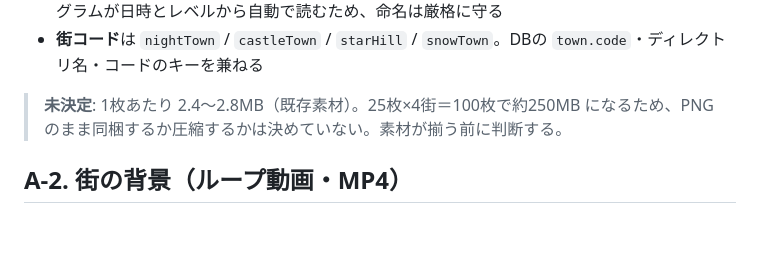
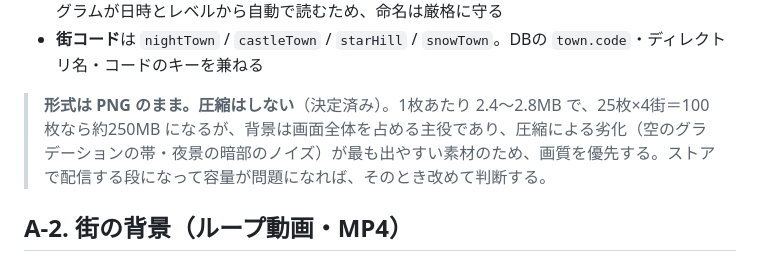
Before and after one commit to komuro2525/chill-night-town, a Markdown page: docs/必要素材一覧.md, the part around the change. Drawn GitHub-style; blank space fills up the shorter version.

Commit message:
@ 背景の静止画はPNGのまま圧縮しないことを決定として記録
夜空のグラデーションと暗部は圧縮劣化が最も出やすく、背景は画面全体を占める
主役のため画質を優先する。容量（100枚で約250MB）が問題になるのは配信時で、
その時点で改めて判断する。

Co-Authored-By: Claude Opus 5 <noreply@anthropic.com>
@

```diff
--- a/docs/必要素材一覧.md
+++ b/docs/必要素材一覧.md
@@ -35,7 +35,7 @@
 - **置き場所・命名**: `assets/home/<town>/<timeOfDay>/png/<town>_<timeOfDay>_lv<N>.png`。プログラムが日時とレベルから自動で読むため、命名は厳格に守る
 - **街コード**は `nightTown` / `castleTown` / `starHill` / `snowTown`。DBの `town.code`・ディレクトリ名・コードのキーを兼ねる
 
-> **未決定**: 1枚あたり 2.4〜2.8MB（既存素材）。25枚×4街＝100枚で約250MB になるため、PNGのまま同梱するか圧縮するかは決めていない。素材が揃う前に判断する。
+> **形式は PNG のまま。圧縮はしない**（決定済み）。1枚あたり 2.4〜2.8MB で、25枚×4街＝100枚なら約250MB になるが、背景は画面全体を占める主役であり、圧縮による劣化（空のグラデーションの帯・夜景の暗部のノイズ）が最も出やすい素材のため、画質を優先する。ストアで配信する段になって容量が問題になれば、そのとき改めて判断する。
 
 ## A-2. 街の背景（ループ動画・MP4）
 
```
